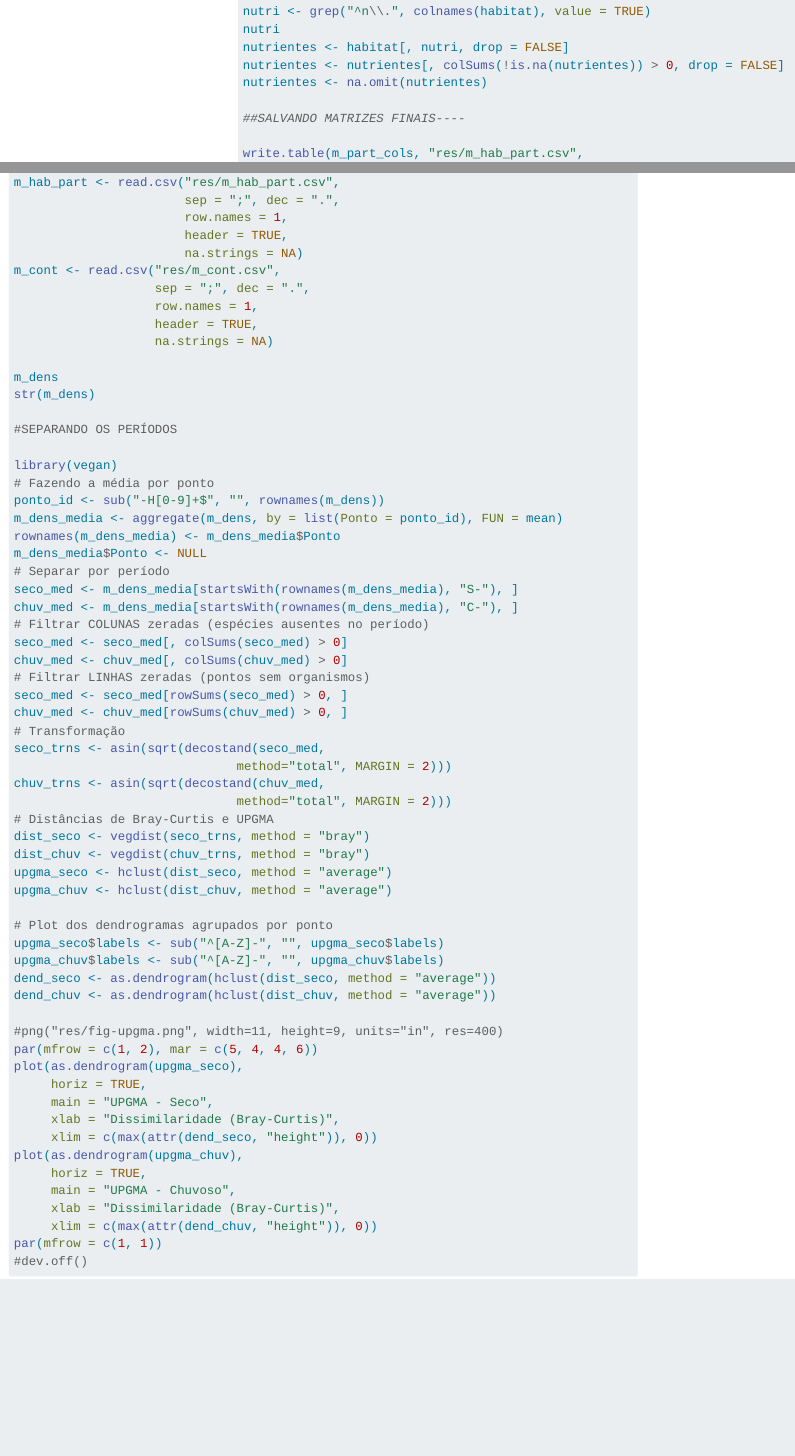
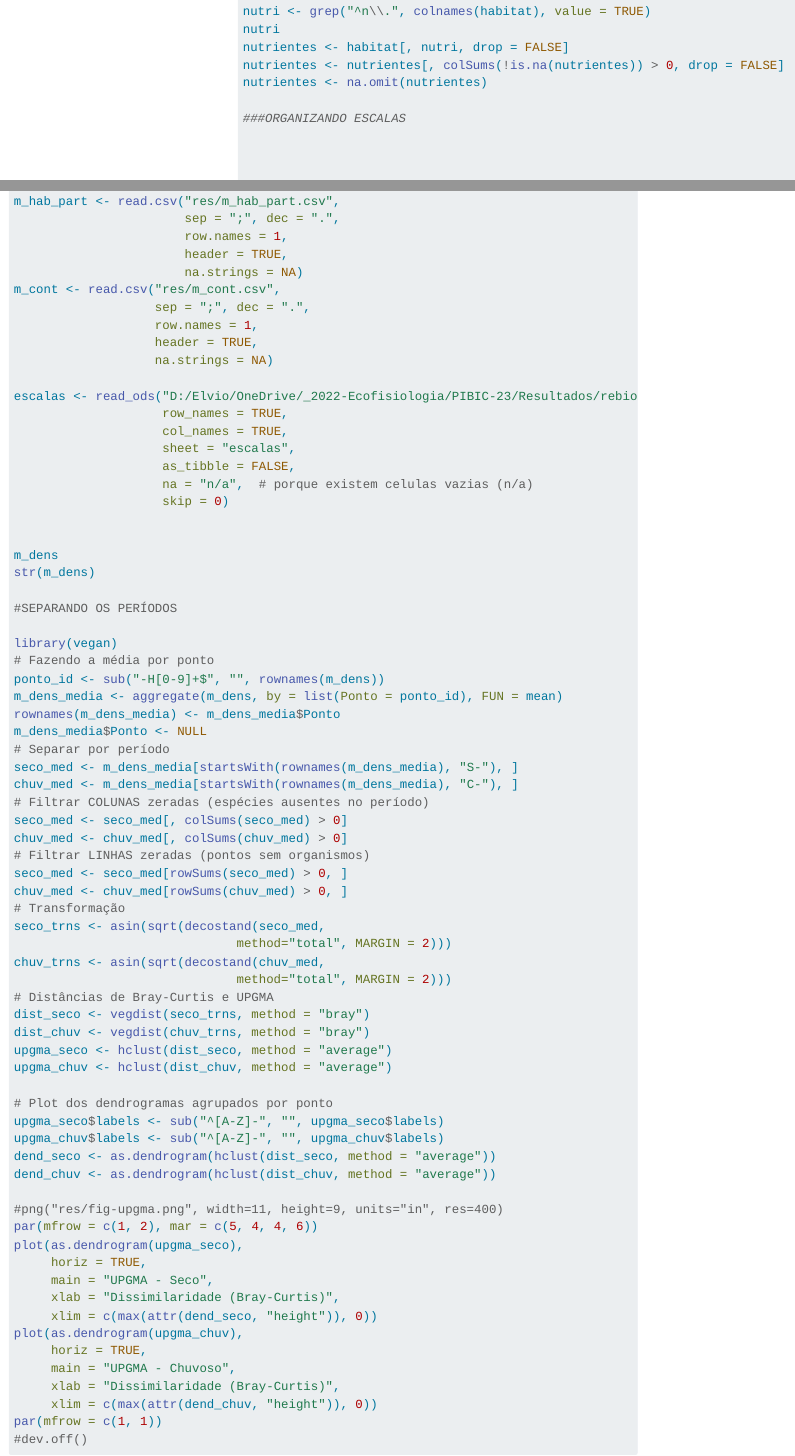
Before and after one commit to elviomedeiros/rebio23-part, a Quarto document (index.qmd): the page in a window 1100 px wide, from 7900 px down, and a second part further down, joined at a grey line. Rendered offline with R 4.5, knitr and Pandoc in place of Quarto, with nearby package versions; folded parts are opened; menus at the side of the page are left out.

Commit message:
Elv: ajustes na tabela de zoopl, escalas

```diff
--- a/index.qmd
+++ b/index.qmd
@@ -297,6 +297,10 @@
 nutrientes <- nutrientes[, colSums(!is.na(nutrientes)) > 0, drop = FALSE]
 nutrientes <- na.omit(nutrientes)
 
+###ORGANIZANDO ESCALAS
+
+
+
 ##SALVANDO MATRIZES FINAIS----
 
 write.table(m_part_cols, "res/m_hab_part.csv",
@@ -2171,3 +2176,11 @@
+                    row_names = TRUE,
+                    col_names = TRUE,
+                    sheet = "escalas",
+                    as_tibble = FALSE,
+                    na = "n/a",  # porque existem celulas vazias (n/a)
+                    skip = 0)
+
+
 m_dens
 str(m_dens)
 
```
Also changed, not shown: dados/rebio23-zoopl.xlsx, index.qmd (1 more changed lines).
